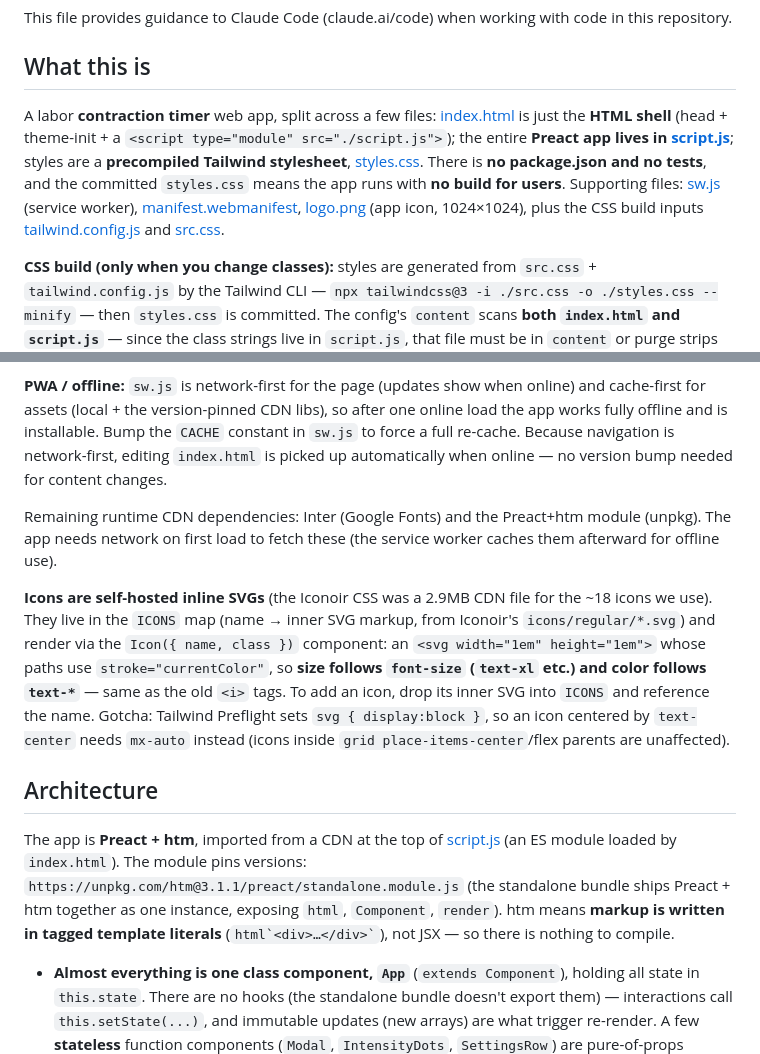
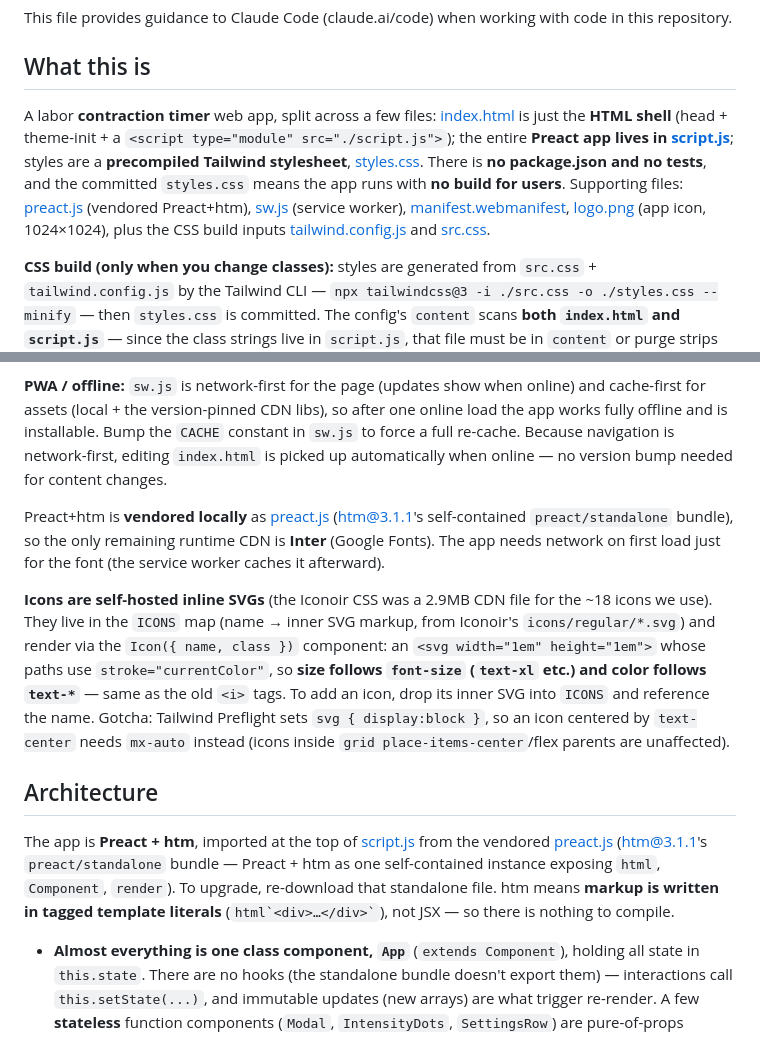
Before and after one commit to cjpdesign/contraction-timer, a Markdown page: CLAUDE.md, 2 parts joined by grey strips. Rendered like a GitHub page.

Commit message:
Docs: note vendored Preact (preact.js)

```diff
--- a/CLAUDE.md
+++ b/CLAUDE.md
@@ -4,7 +4,7 @@ This file provides guidance to Claude Code (claude.ai/code) when working with co
 
 ## What this is
 
-A labor **contraction timer** web app, split across a few files: [index.html](index.html) is just the **HTML shell** (head + theme-init + a `<script type="module" src="./script.js">`); the entire **Preact app lives in [script.js](script.js)**; styles are a **precompiled Tailwind stylesheet**, [styles.css](styles.css). There is **no package.json and no tests**, and the committed `styles.css` means the app runs with **no build for users**. Supporting files: [sw.js](sw.js) (service worker), [manifest.webmanifest](manifest.webmanifest), [logo.png](logo.png) (app icon, 1024×1024), plus the CSS build inputs [tailwind.config.js](tailwind.config.js) and [src.css](src.css).
+A labor **contraction timer** web app, split across a few files: [index.html](index.html) is just the **HTML shell** (head + theme-init + a `<script type="module" src="./script.js">`); the entire **Preact app lives in [script.js](script.js)**; styles are a **precompiled Tailwind stylesheet**, [styles.css](styles.css). There is **no package.json and no tests**, and the committed `styles.css` means the app runs with **no build for users**. Supporting files: [preact.js](preact.js) (vendored Preact+htm), [sw.js](sw.js) (service worker), [manifest.webmanifest](manifest.webmanifest), [logo.png](logo.png) (app icon, 1024×1024), plus the CSS build inputs [tailwind.config.js](tailwind.config.js) and [src.css](src.css).
 
 **CSS build (only when you change classes):** styles are generated from `src.css` + `tailwind.config.js` by the Tailwind CLI — `npx tailwindcss@3 -i ./src.css -o ./styles.css --minify` — then `styles.css` is committed. The config's `content` scans **both `index.html` and `script.js`** — since the class strings live in `script.js`, that file must be in `content` or purge strips everything. (Was the Tailwind Play CDN before; precompiling dropped ~100KB of runtime JS and the FOUC.)
 
@@ -12,13 +12,13 @@ To run it: **serve the folder** (`python3 -m http.server`) and visit over `http:
 
 **PWA / offline:** `sw.js` is network-first for the page (updates show when online) and cache-first for assets (local + the version-pinned CDN libs), so after one online load the app works fully offline and is installable. Bump the `CACHE` constant in `sw.js` to force a full re-cache. Because navigation is network-first, editing `index.html` is picked up automatically when online — no version bump needed for content changes.
 
-Remaining runtime CDN dependencies: Inter (Google Fonts) and the Preact+htm module (unpkg). The app needs network on first load to fetch these (the service worker caches them afterward for offline use).
+Preact+htm is **vendored locally** as [preact.js](preact.js) (htm@3.1.1's self-contained `preact/standalone` bundle), so the only remaining runtime CDN is **Inter** (Google Fonts). The app needs network on first load just for the font (the service worker caches it afterward).
 
 **Icons are self-hosted inline SVGs** (the Iconoir CSS was a 2.9MB CDN file for the ~18 icons we use). They live in the `ICONS` map (name → inner SVG markup, from Iconoir's `icons/regular/*.svg`) and render via the `Icon({ name, class })` component: an `<svg width="1em" height="1em">` whose paths use `stroke="currentColor"`, so **size follows `font-size` (`text-xl` etc.) and color follows `text-*`** — same as the old `<i>` tags. To add an icon, drop its inner SVG into `ICONS` and reference the name. Gotcha: Tailwind Preflight sets `svg { display:block }`, so an icon centered by `text-center` needs `mx-auto` instead (icons inside `grid place-items-center`/flex parents are unaffected).
 
 ## Architecture
 
-The app is **Preact + htm**, imported from a CDN at the top of [script.js](script.js) (an ES module loaded by `index.html`). The module pins versions: `https://unpkg.com/htm@3.1.1/preact/standalone.module.js` (the standalone bundle ships Preact + htm together as one instance, exposing `html`, `Component`, `render`). htm means **markup is written in tagged template literals** (`` html`<div>…</div>` ``), not JSX — so there is nothing to compile.
+The app is **Preact + htm**, imported at the top of [script.js](script.js) from the vendored [preact.js](preact.js) (htm@3.1.1's `preact/standalone` bundle — Preact + htm as one self-contained instance exposing `html`, `Component`, `render`). To upgrade, re-download that standalone file. htm means **markup is written in tagged template literals** (`` html`<div>…</div>` ``), not JSX — so there is nothing to compile.
 
 - **Almost everything is one class component, `App`** (`extends Component`), holding all state in `this.state`. There are no hooks (the standalone bundle doesn't export them) — interactions call `this.setState(...)`, and immutable updates (new arrays) are what trigger re-render. A few **stateless** function components (`Modal`, `IntensityDots`, `SettingsRow`) are pure-of-props helpers. `App.render()` returns an **array** of vnodes (main content, bottom bar, then the conditionally-rendered modals).
 
```
